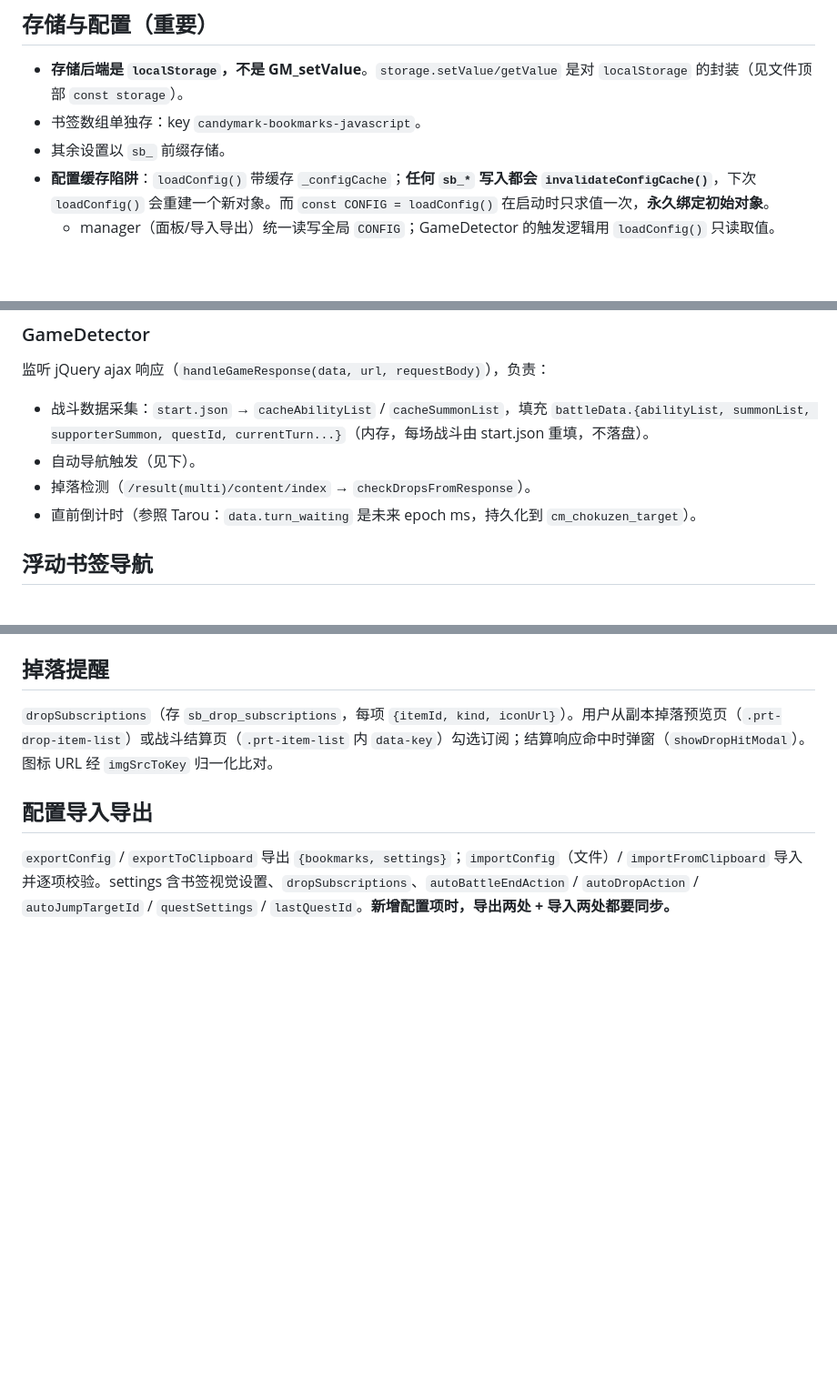
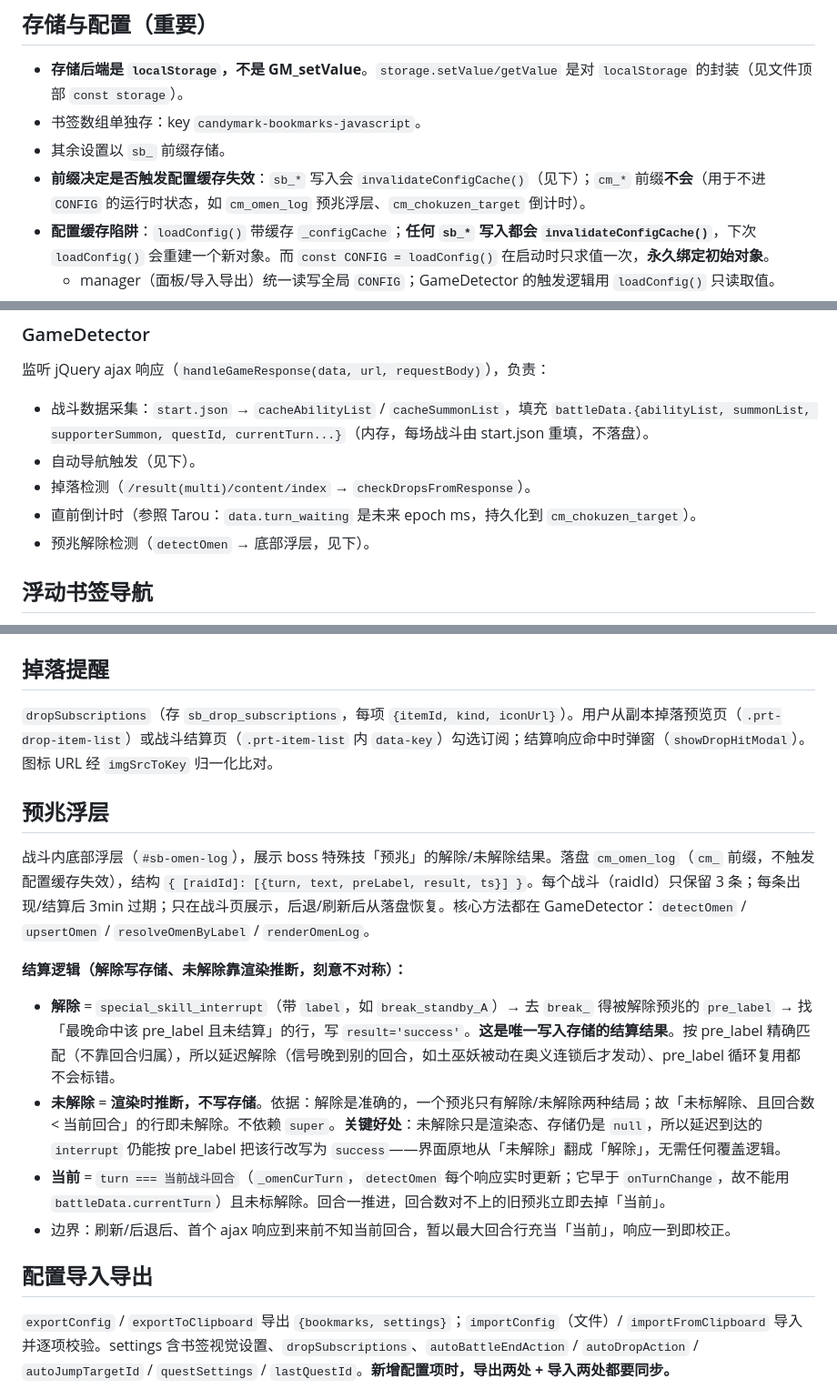
Before and after one commit to unixliang/candymark, a Markdown page: CLAUDE.md, 3 parts joined by grey strips. Shown at 91% size. Drawn GitHub-style; blank space fills up the shorter version.

```diff
--- a/CLAUDE.md
+++ b/CLAUDE.md
@@ -24,6 +24,7 @@ git push github main      # 远程名是 github（不是 origin）
 - **存储后端是 `localStorage`，不是 GM_setValue**。`storage.setValue/getValue` 是对 `localStorage` 的封装（见文件顶部 `const storage`）。
 - 书签数组单独存：key `candymark-bookmarks-javascript`。
 - 其余设置以 `sb_` 前缀存储。
+- **前缀决定是否触发配置缓存失效**：`sb_*` 写入会 `invalidateConfigCache()`（见下）；`cm_*` 前缀**不会**（用于不进 `CONFIG` 的运行时状态，如 `cm_omen_log` 预兆浮层、`cm_chokuzen_target` 倒计时）。
 - **配置缓存陷阱**：`loadConfig()` 带缓存 `_configCache`；**任何 `sb_*` 写入都会 `invalidateConfigCache()`**，下次 `loadConfig()` 会重建一个新对象。而 `const CONFIG = loadConfig()` 在启动时只求值一次，**永久绑定初始对象**。
   - manager（面板/导入导出）统一读写全局 `CONFIG`；GameDetector 的触发逻辑用 `loadConfig()` 只读取值。
   - **若要在后台写入、又希望面板立即可见，必须直接写 `CONFIG`**（不要先 `setValue` 再 `loadConfig()`，否则拿到的是重建副本，写入进不了面板读取的 `CONFIG`，要等整页 reload 才可见）。`recordQuestSnapshot` 就是踩过这个坑后改成直接写 `CONFIG` 的。
@@ -41,6 +42,7 @@ git push github main      # 远程名是 github（不是 origin）
 - 自动导航触发（见下）。
 - 掉落检测（`/result(multi)/content/index` → `checkDropsFromResponse`）。
 - 直前倒计时（参照 Tarou：`data.turn_waiting` 是未来 epoch ms，持久化到 `cm_chokuzen_target`）。
+- 预兆解除检测（`detectOmen` → 底部浮层，见下）。
 
 ## 浮动书签导航
 
@@ -93,6 +95,16 @@ git push github main      # 远程名是 github（不是 origin）
 
 `dropSubscriptions`（存 `sb_drop_subscriptions`，每项 `{itemId, kind, iconUrl}`）。用户从副本掉落预览页（`.prt-drop-item-list`）或战斗结算页（`.prt-item-list` 内 `data-key`）勾选订阅；结算响应命中时弹窗（`showDropHitModal`）。图标 URL 经 `imgSrcToKey` 归一化比对。
 
+## 预兆浮层
+
+战斗内底部浮层（`#sb-omen-log`），展示 boss 特殊技「预兆」的解除/未解除结果。落盘 `cm_omen_log`（`cm_` 前缀，不触发配置缓存失效），结构 `{ [raidId]: [{turn, text, preLabel, result, ts}] }`。每个战斗（raidId）只保留 3 条；每条出现/结算后 3min 过期；只在战斗页展示，后退/刷新后从落盘恢复。核心方法都在 GameDetector：`detectOmen` / `upsertOmen` / `resolveOmenByLabel` / `renderOmenLog`。
+
+**结算逻辑（解除写存储、未解除靠渲染推断，刻意不对称）：**
+- **解除** = `special_skill_interrupt`（带 `label`，如 `break_standby_A`）→ 去 `break_` 得被解除预兆的 `pre_label` → 找「最晚命中该 pre_label 且未结算」的行，写 `result='success'`。**这是唯一写入存储的结算结果**。按 pre_label 精确匹配（不靠回合归属），所以延迟解除（信号晚到别的回合，如土巫妖被动在奥义连锁后才发动）、pre_label 循环复用都不会标错。
+- **未解除** = **渲染时推断，不写存储**。依据：解除是准确的，一个预兆只有解除/未解除两种结局；故「未标解除、且回合数 < 当前回合」的行即未解除。不依赖 `super`。**关键好处**：未解除只是渲染态、存储仍是 `null`，所以延迟到达的 `interrupt` 仍能按 pre_label 把该行改写为 `success`——界面原地从「未解除」翻成「解除」，无需任何覆盖逻辑。
+- **当前** = `turn === 当前战斗回合`（`_omenCurTurn`，`detectOmen` 每个响应实时更新；它早于 `onTurnChange`，故不能用 `battleData.currentTurn`）且未标解除。回合一推进，回合数对不上的旧预兆立即去掉「当前」。
+- 边界：刷新/后退后、首个 ajax 响应到来前不知当前回合，暂以最大回合行充当「当前」，响应一到即校正。
+
 ## 配置导入导出
 
 `exportConfig` / `exportToClipboard` 导出 `{bookmarks, settings}`；`importConfig`（文件）/ `importFromClipboard` 导入并逐项校验。settings 含书签视觉设置、`dropSubscriptions`、`autoBattleEndAction` / `autoDropAction` / `autoJumpTargetId` / `questSettings` / `lastQuestId`。**新增配置项时，导出两处 + 导入两处都要同步。**
```
Also changed, not shown: README.md (+3 -0 lines).
